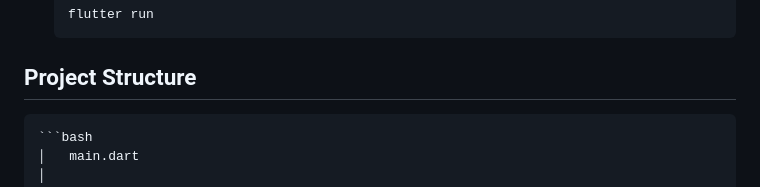
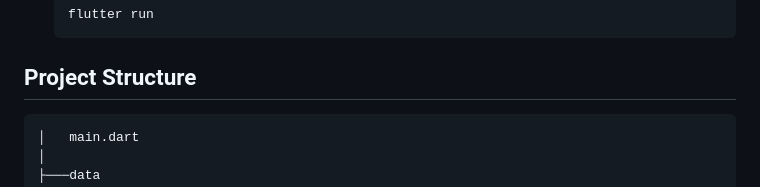
Before and after one commit to Neloy-SWE/wash_your_cloth_mobile_app, a Markdown page: README.md, the part around one of its changes. Rendered like a GitHub page.

Commit message:
bash remove from folder structure

````diff
--- a/README.md
+++ b/README.md
@@ -44,7 +44,6 @@ Online laundry marketplace that connects customers with local laundry service pr
     ```
 
 ## Project Structure
-    ```bash
     │   main.dart
     │
     ├───data
````
Also changed, not shown: other parts of README.md (+0 -1 lines).
